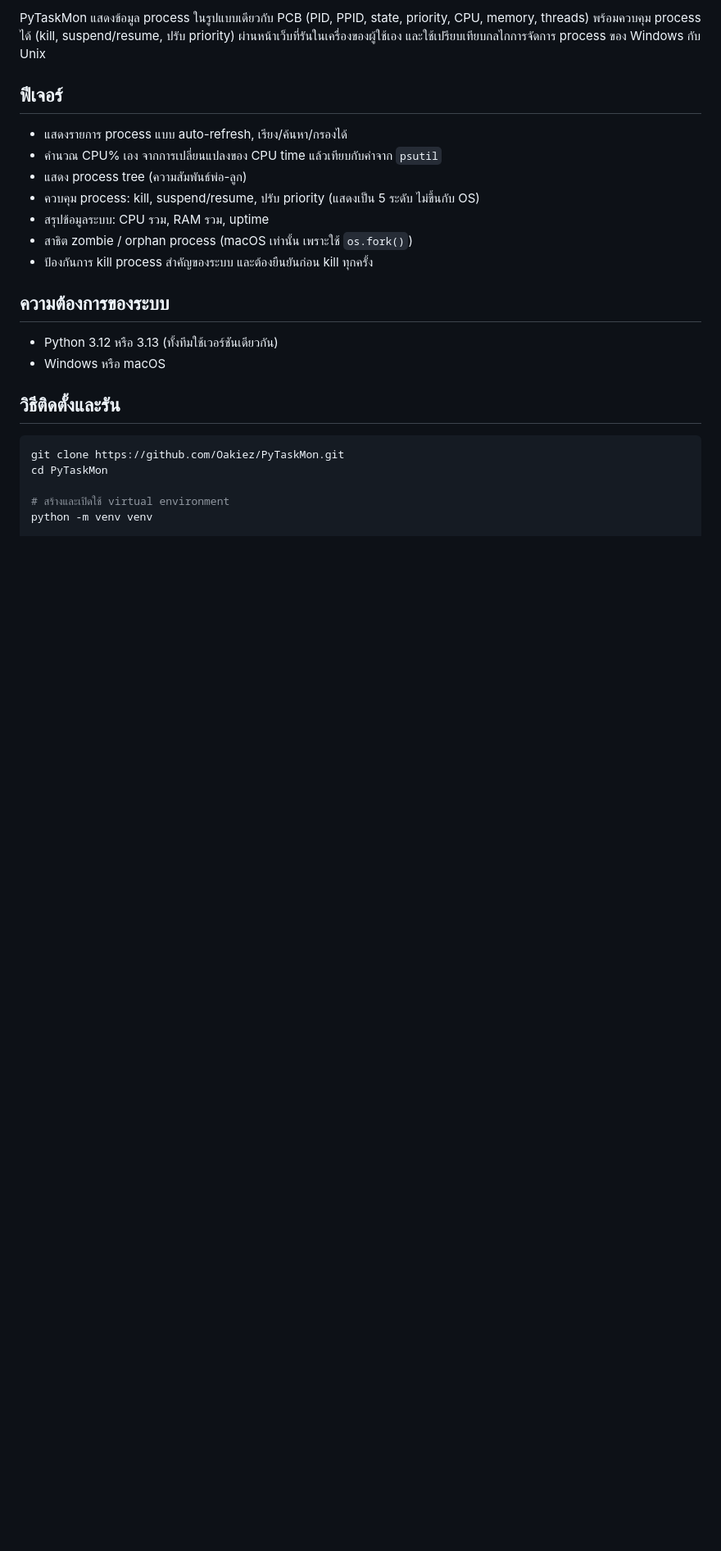
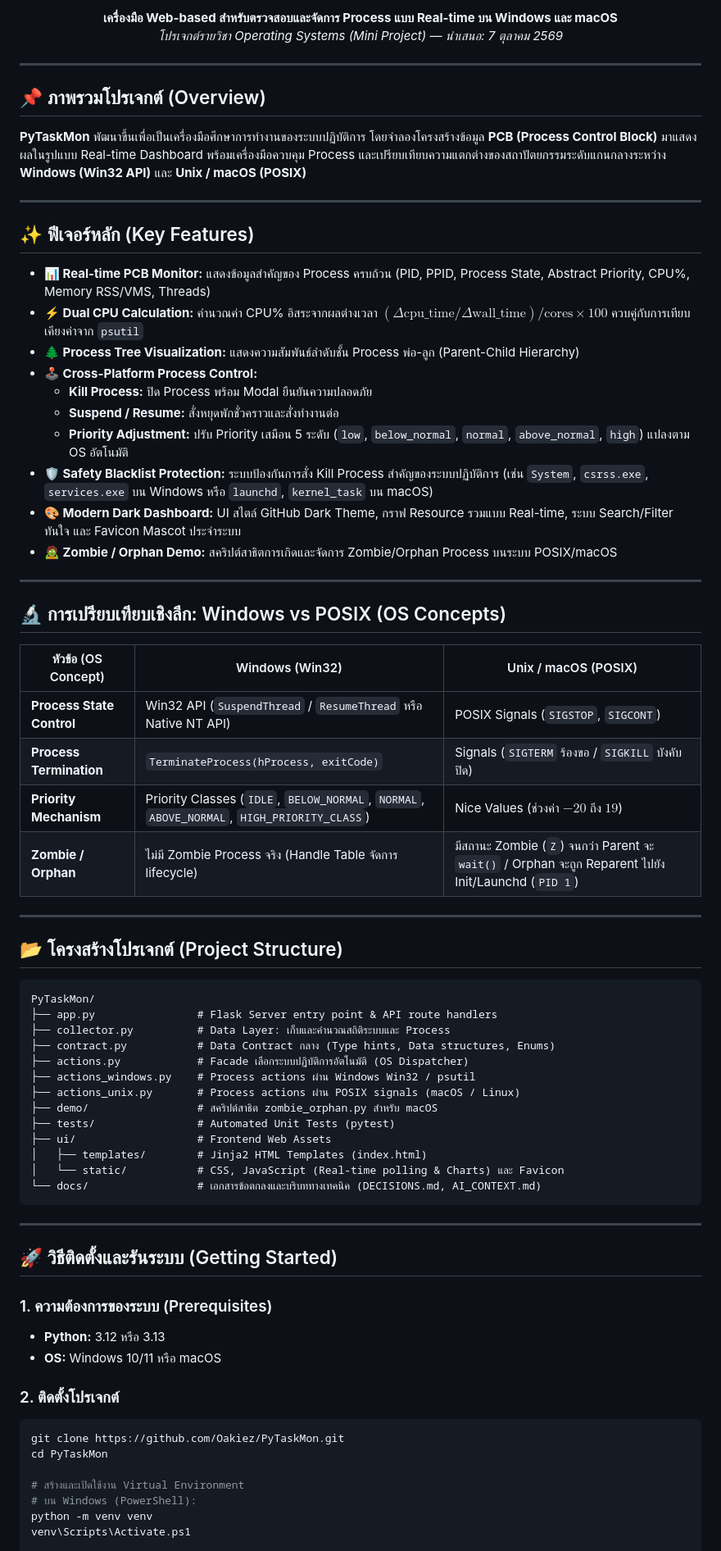
Before and after one commit to Oakiez/PyTaskMon, a Markdown page: README.md, the part around one of its changes. Shown at 82% size. Rendered like a GitHub page; blank space fills up the shorter version.

````diff
--- a/README.md
+++ b/README.md
@@ -7,29 +9,76 @@
 
-PyTaskMon แสดงข้อมูล process ในรูปแบบเดียวกับ PCB (PID, PPID, state, priority, CPU, memory, threads)
-พร้อมควบคุม process ได้ (kill, suspend/resume, ปรับ priority) ผ่านหน้าเว็บที่รันในเครื่องของผู้ใช้เอง
-และใช้เปรียบเทียบกลไกการจัดการ process ของ Windows กับ Unix
+**เครื่องมือ Web-based สำหรับตรวจสอบและจัดการ Process แบบ Real-time บน Windows และ macOS**
+*โปรเจกต์รายวิชา Operating Systems (Mini Project) — นำเสนอ: 7 ตุลาคม 2569*
 
-## ฟีเจอร์
+</div>
 
-- แสดงรายการ process แบบ auto-refresh, เรียง/ค้นหา/กรองได้
-- คำนวณ CPU% เอง จากการเปลี่ยนแปลงของ CPU time แล้วเทียบกับค่าจาก `psutil`
-- แสดง process tree (ความสัมพันธ์พ่อ-ลูก)
-- ควบคุม process: kill, suspend/resume, ปรับ priority (แสดงเป็น 5 ระดับ ไม่ขึ้นกับ OS)
-- สรุปข้อมูลระบบ: CPU รวม, RAM รวม, uptime
-- สาธิต zombie / orphan process (macOS เท่านั้น เพราะใช้ `os.fork()`)
-- ป้องกันการ kill process สำคัญของระบบ และต้องยืนยันก่อน kill ทุกครั้ง
+---
 
-## ความต้องการของระบบ
+## 📌 ภาพรวมโปรเจกต์ (Overview)
 
-- Python 3.12 หรือ 3.13 (ทั้งทีมใช้เวอร์ชันเดียวกัน)
-- Windows หรือ macOS
+**PyTaskMon** พัฒนาขึ้นเพื่อเป็นเครื่องมือศึกษาการทำงานของระบบปฏิบัติการ โดยจำลองโครงสร้างข้อมูล **PCB (Process Control Block)** มาแสดงผลในรูปแบบ Real-time Dashboard พร้อมเครื่องมือควบคุม Process และเปรียบเทียบความแตกต่างของสถาปัตยกรรมระดับแกนกลางระหว่าง **Windows (Win32 API)** และ **Unix / macOS (POSIX)**
 
-## วิธีติดตั้งและรัน
+---
 
+## ✨ ฟีเจอร์หลัก (Key Features)
+
+- **📊 Real-time PCB Monitor:** แสดงข้อมูลสำคัญของ Process ครบถ้วน (PID, PPID, Process State, Abstract Priority, CPU%, Memory RSS/VMS, Threads)
+- **⚡ Dual CPU Calculation:** คำนวณค่า CPU% อิสระจากผลต่างเวลา $(\Delta\text{cpu\_time} / \Delta\text{wall\_time}) / \text{cores} \times 100$ ควบคู่กับการเทียบเคียงค่าจาก `psutil`
+- **🌲 Process Tree Visualization:** แสดงความสัมพันธ์ลำดับชั้น Process พ่อ-ลูก (Parent-Child Hierarchy)
+- **🕹️ Cross-Platform Process Control:**
+  - **Kill Process:** ปิด Process พร้อม Modal ยืนยันความปลอดภัย
+  - **Suspend / Resume:** สั่งหยุดพักชั่วคราวและสั่งทำงานต่อ
+  - **Priority Adjustment:** ปรับ Priority เสมือน 5 ระดับ (`low`, `below_normal`, `normal`, `above_normal`, `high`) แปลงตาม OS อัตโนมัติ
+- **🛡️ Safety Blacklist Protection:** ระบบป้องกันการสั่ง Kill Process สำคัญของระบบปฏิบัติการ (เช่น `System`, `csrss.exe`, `services.exe` บน Windows หรือ `launchd`, `kernel_task` บน macOS)
+- **🎨 Modern Dark Dashboard:** UI สไตล์ GitHub Dark Theme, กราฟ Resource รวมแบบ Real-time, ระบบ Search/Filter ทันใจ และ Favicon Mascot ประจำระบบ
+- **🧟 Zombie / Orphan Demo:** สคริปต์สาธิตการเกิดและจัดการ Zombie/Orphan Process บนระบบ POSIX/macOS
+
+---
+
+## 🔬 การเปรียบเทียบเชิงลึก: Windows vs POSIX (OS Concepts)
+
+| หัวข้อ (OS Concept) | Windows (Win32) | Unix / macOS (POSIX) |
+|---|---|---|
+| **Process State Control** | Win32 API (`SuspendThread` / `ResumeThread` หรือ Native NT API) | POSIX Signals (`SIGSTOP`, `SIGCONT`) |
+| **Process Termination** | `TerminateProcess(hProcess, exitCode)` | Signals (`SIGTERM` ร้องขอ / `SIGKILL` บังคับปิด) |
+| **Priority Mechanism** | Priority Classes (`IDLE`, `BELOW_NORMAL`, `NORMAL`, `ABOVE_NORMAL`, `HIGH_PRIORITY_CLASS`) | Nice Values (ช่วงค่า $-20$ ถึง $19$) |
+| **Zombie / Orphan** | ไม่มี Zombie Process จริง (Handle Table จัดการ lifecycle) | มีสถานะ Zombie (`Z`) จนกว่า Parent จะ `wait()` / Orphan จะถูก Reparent ไปยัง Init/Launchd (`PID 1`) |
+
+---
+
+## 📂 โครงสร้างโปรเจกต์ (Project Structure)
+
+```
+PyTaskMon/
+├── app.py                # Flask Server entry point & API route handlers
+├── collector.py          # Data Layer: เก็บและคำนวณสถิติระบบและ Process
+├── contract.py           # Data Contract กลาง (Type hints, Data structures, Enums)
+├── actions.py            # Facade เลือกระบบปฏิบัติการอัตโนมัติ (OS Dispatcher)
+├── actions_windows.py    # Process actions ผ่าน Windows Win32 / psutil
+├── actions_unix.py       # Process actions ผ่าน POSIX signals (macOS / Linux)
+├── demo/                 # สคริปต์สาธิต zombie_orphan.py สำหรับ macOS
+├── tests/                # Automated Unit Tests (pytest)
+├── ui/                   # Frontend Web Assets
+│   ├── templates/        # Jinja2 HTML Templates (index.html)
+│   └── static/           # CSS, JavaScript (Real-time polling & Charts) และ Favicon
+└── docs/                 # เอกสารข้อตกลงและบริบททางเทคนิค (DECISIONS.md, AI_CONTEXT.md)
+```
+
+---
+
+## 🚀 วิธีติดตั้งและรันระบบ (Getting Started)
+
+### 1. ความต้องการของระบบ (Prerequisites)
+- **Python:** 3.12 หรือ 3.13
+- **OS:** Windows 10/11 หรือ macOS
+
+### 2. ติดตั้งโปรเจกต์
 ```bash
 git clone https://github.com/Oakiez/PyTaskMon.git
 cd PyTaskMon
 
-# สร้างและเปิดใช้ virtual environment
+# สร้างและเปิดใช้งาน Virtual Environment
+# บน Windows (PowerShell):
 python -m venv venv
+venv\Scripts\Activate.ps1
 
````
Also changed, not shown: other parts of README.md (+52 -80 lines).
